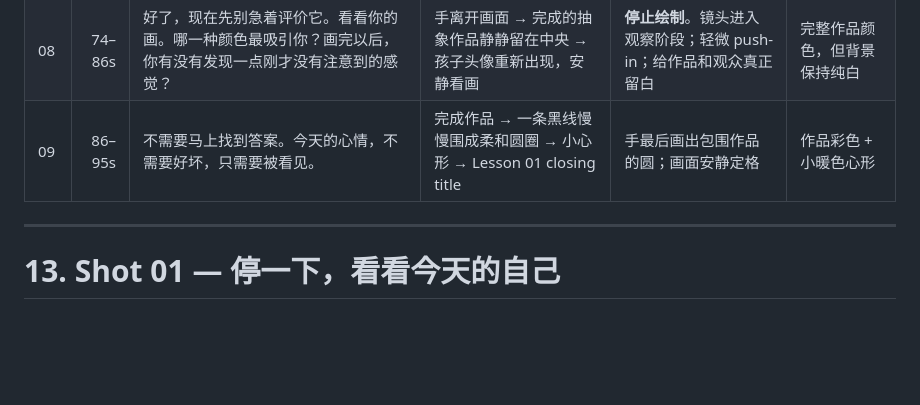
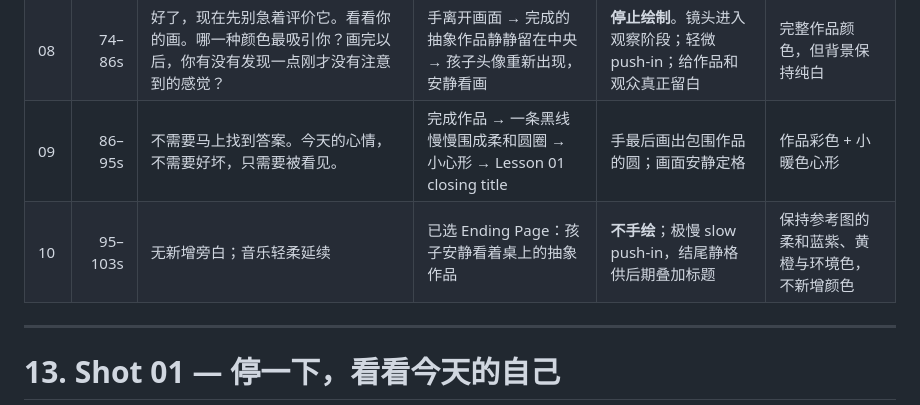
Before and after one commit to DaveySong-AI/Art-Therapy-Introduction, a Markdown page: episodes/episode-01/LESSON_01_INPUT.md — 给今天的心情一种颜色.md, the part around the change. Rendered like a GitHub page; blank space fills up the shorter version.

Commit message:
Add shot 10 to lesson storyboard table

```diff
--- a/episodes/episode-01/LESSON_01_INPUT.md — 给今天的心情一种颜色.md
+++ b/episodes/episode-01/LESSON_01_INPUT.md — 给今天的心情一种颜色.md
@@ -356,6 +356,7 @@ Voice feeling：
 | 07 | 63–74s | 两种颜色可以靠在一起，也可以离得远远的。可以重叠，也可以完全不同。 | 两种颜色分别演示靠近、分开、交叠；最终自然组成一幅抽象画 | 通过连续绘制展示关系，不做教学图标式硬解释 | 蓝紫 + 暖黄/橙，可少量第三色 |
 | 08 | 74–86s | 好了，现在先别急着评价它。看看你的画。哪一种颜色最吸引你？画完以后，你有没有发现一点刚才没有注意到的感觉？ | 手离开画面 → 完成的抽象作品静静留在中央 → 孩子头像重新出现，安静看画 | **停止绘制**。镜头进入观察阶段；轻微 push-in；给作品和观众真正留白 | 完整作品颜色，但背景保持纯白 |
 | 09 | 86–95s | 不需要马上找到答案。今天的心情，不需要好坏，只需要被看见。 | 完成作品 → 一条黑线慢慢围成柔和圆圈 → 小心形 → Lesson 01 closing title | 手最后画出包围作品的圆；画面安静定格 | 作品彩色 + 小暖色心形 |
+| 10 | 95–103s | 无新增旁白；音乐轻柔延续 | 已选 Ending Page：孩子安静看着桌上的抽象作品 | **不手绘**；极慢 slow push-in，结尾静格供后期叠加标题 | 保持参考图的柔和蓝紫、黄橙与环境色，不新增颜色 |
 
 ---
 
```
